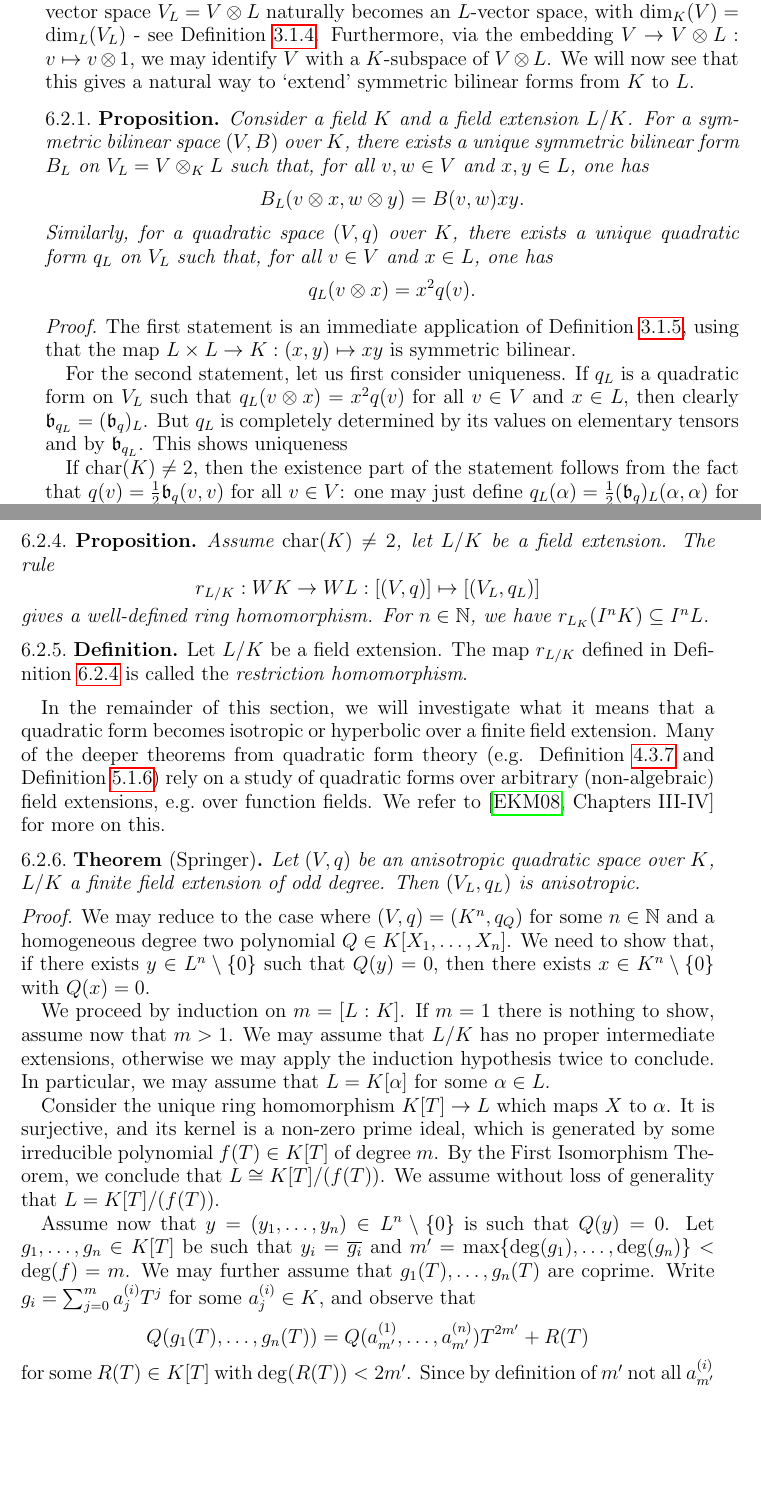
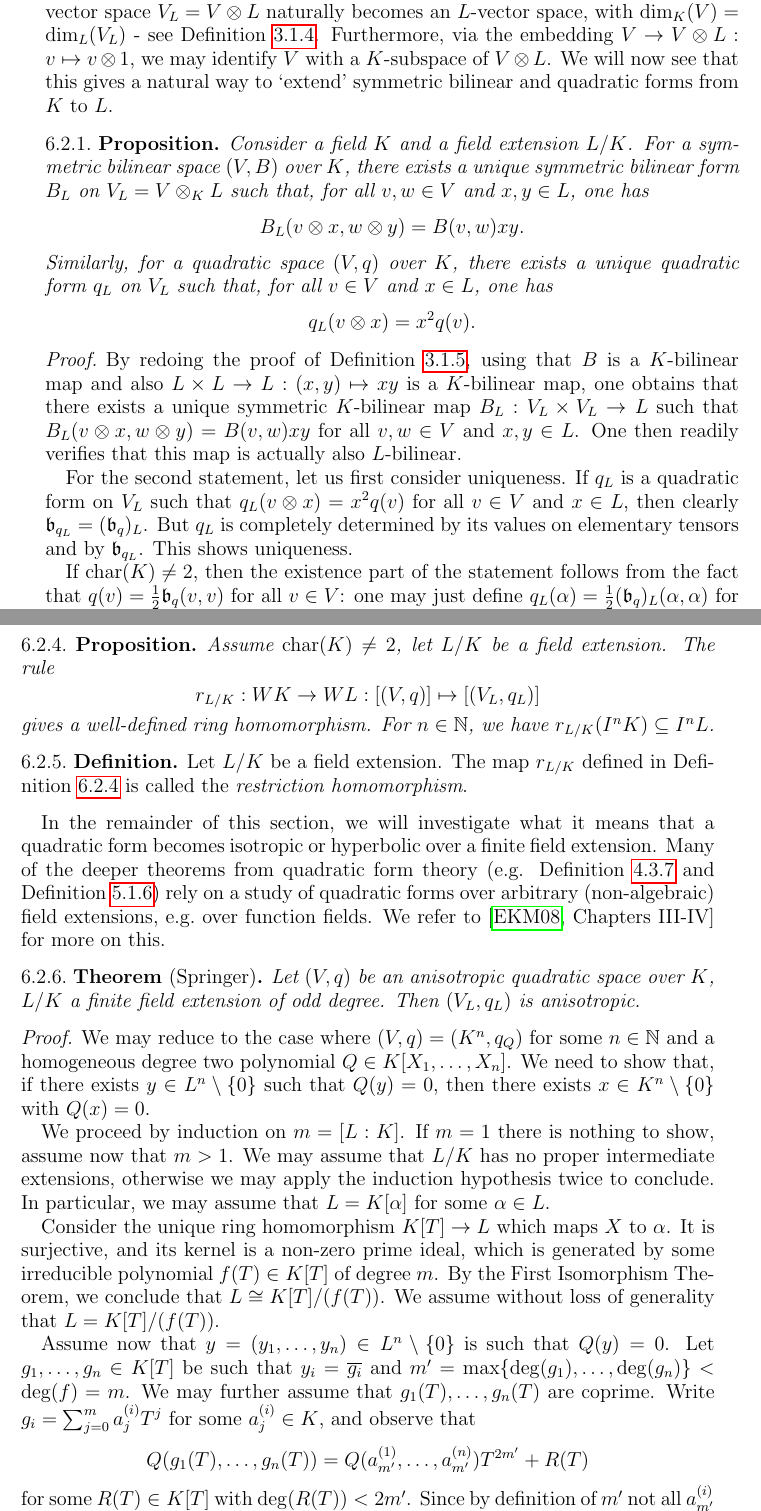
Before and after one commit to DaNicolas/QF2022-2023, a LaTeX paper (Lecture-notes.tex): two parts of pages 28 and 29 of 33, joined at a grey line, cut so that both start at the same text, the shorter picture padded with empty space. Compiled offline with pdfLaTeX.

Commit message:
small fixes

```diff
--- a/Lecture-notes.tex
+++ b/Lecture-notes.tex
@@ -1302,7 +1302,7 @@ See e.g.~\autocite[Theorem VIII.3.2]{Lam}.
 \subsection{Field extensions}
 For a field extension $L/K$ and a $K$-vector space $V$, the vector space $V_L = V \otimes L$ naturally becomes an $L$-vector space, with $\dim_K(V) = \dim_L(V_L)$ - see \Cref{P:tensor-product-properties}.
 Furthermore, via the embedding $V \to V \otimes L : v \mapsto v \otimes 1$, we may identify $V$ with a $K$-subspace of $V \otimes L$.
-We will now see that this gives a natural way to `extend' symmetric bilinear forms from $K$ to $L$.
+We will now see that this gives a natural way to `extend' symmetric bilinear and quadratic forms from $K$ to $L$.
 \begin{prop}\label{P:scalar-extension}
 Consider a field $K$ and a field extension $L/K$.
 For a symmetric bilinear space $(V, B)$ over $K$, there exists a unique symmetric bilinear form $B_L$ on $V_L = V \otimes_K L$ such that, for all $v, w \in V$ and $x, y \in L$, one has
@@ -1311,12 +1311,13 @@ Similarly, for a quadratic space $(V, q)$ over $K$, there exists a unique quadra
 $$q_L(v \otimes x) = x^2q(v).$$
 \end{prop}
 \begin{proof}
-The first statement is an immediate application of \Cref{P:tensor-product-SBS}, using that the map $L \times L \to K : (x, y) \mapsto xy$ is symmetric bilinear.
+By redoing the proof of \Cref{P:tensor-product-SBS}, using that $B$ is a $K$-bilinear map and also $L \times L \to L : (x, y) \mapsto xy$ is a $K$-bilinear map, one obtains that there exists a unique symmetric $K$-bilinear map $B_L : V_L \times V_L \to L$ such that $B_L(v \otimes x, w \otimes y) = B(v, w)xy$ for all $v, w \in V$ and $x, y \in L$.
+One then readily verifies that this map is actually also $L$-bilinear.
 
 For the second statement, let us first consider uniqueness.
 If $q_L$ is a quadratic form on $V_L$ such that $q_L(v \otimes x) = x^2 q(v)$ for all $v \in V$ and $x \in L$, then clearly $\mf{b}_{q_L} = (\mf{b}_q)_L$.
 But $q_L$ is completely determined by its values on elementary tensors and by $\mf{b}_{q_L}$.
-This shows uniqueness
+This shows uniqueness.
 
 If $\charac(K) \neq 2$, then the existence part of the statement follows from the fact that $q(v) = \frac{1}{2}\mf{b}_q(v, v)$ for all $v \in V$: one may just define $q_L(\alpha) = \frac{1}{2}(\mf{b}_q)_L(\alpha, \alpha)$ for $\alpha \in V_L$.
 If $\charac(K) = 2$ then a more subtle argument is needed: one still has that there exists some bilinear (but not necessarily symmetric) form $B : V \times V \to K$ such that $q(v) = B(v, v)$ for all $v \in V$ (see \autocite[Section 7]{ElmanKarpenkoMerkurjev}) and one may then set $q_L(\alpha) = B_L(\alpha, \alpha)$ for $\alpha \in V_L$.
@@ -1339,7 +1340,7 @@ Assume $\charac(K) \neq 2$, let $L/K$ be a field extension.
 The rule
 $$ r_{L/K} : WK \to WL : [(V, q)] \mapsto [(V_L, q_L)] $$
 gives a well-defined ring homomorphism.
-For $n \in \nat$, we have $r_{L_K}(I^n K) \subseteq I^nL$.
+For $n \in \nat$, we have $r_{L/K}(I^n K) \subseteq I^nL$.
 \end{prop}
 \begin{defi}\label{D:restriction-homomorphism}
 Let $L/K$ be a field extension.
```
